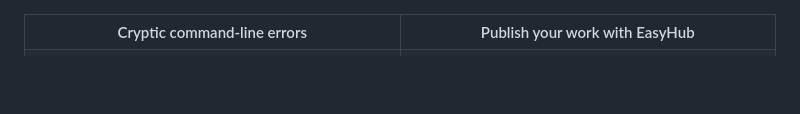
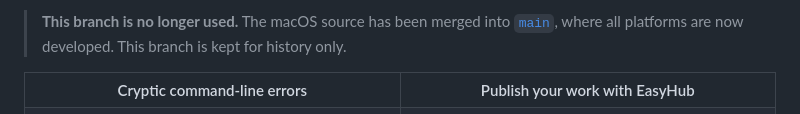
Before and after one commit to FuFu-Flash/EasyHub, a Markdown page: README.en.md, the part around the change. GitHub-like rendering; blank space fills up the shorter version.

Commit message:
文档：标注 macos 分支已停止使用，所有平台改在 main 开发
Co-Authored-By: Claude Opus 5.5 <noreply@anthropic.com>

```diff
--- a/README.en.md
+++ b/README.en.md
@@ -1,3 +1,5 @@
+> **This branch is no longer used.** The macOS source has been merged into [`main`](https://github.com/FuFu-Flash/EasyHub/tree/main), where all platforms are now developed. This branch is kept for history only.
+
 <table>
   <tr>
     <th width="50%">Cryptic command-line errors</th>
```
Also changed, not shown: README.md (+2 -0 lines).
